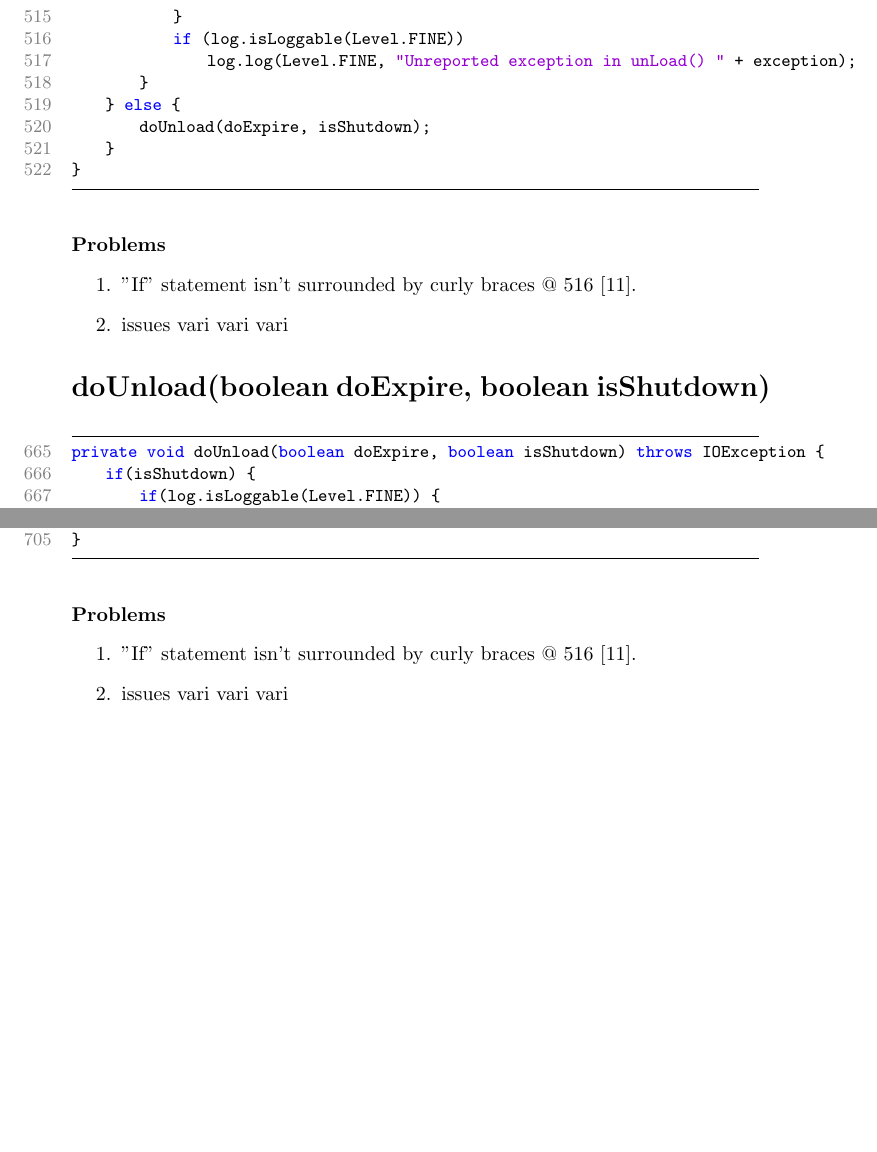
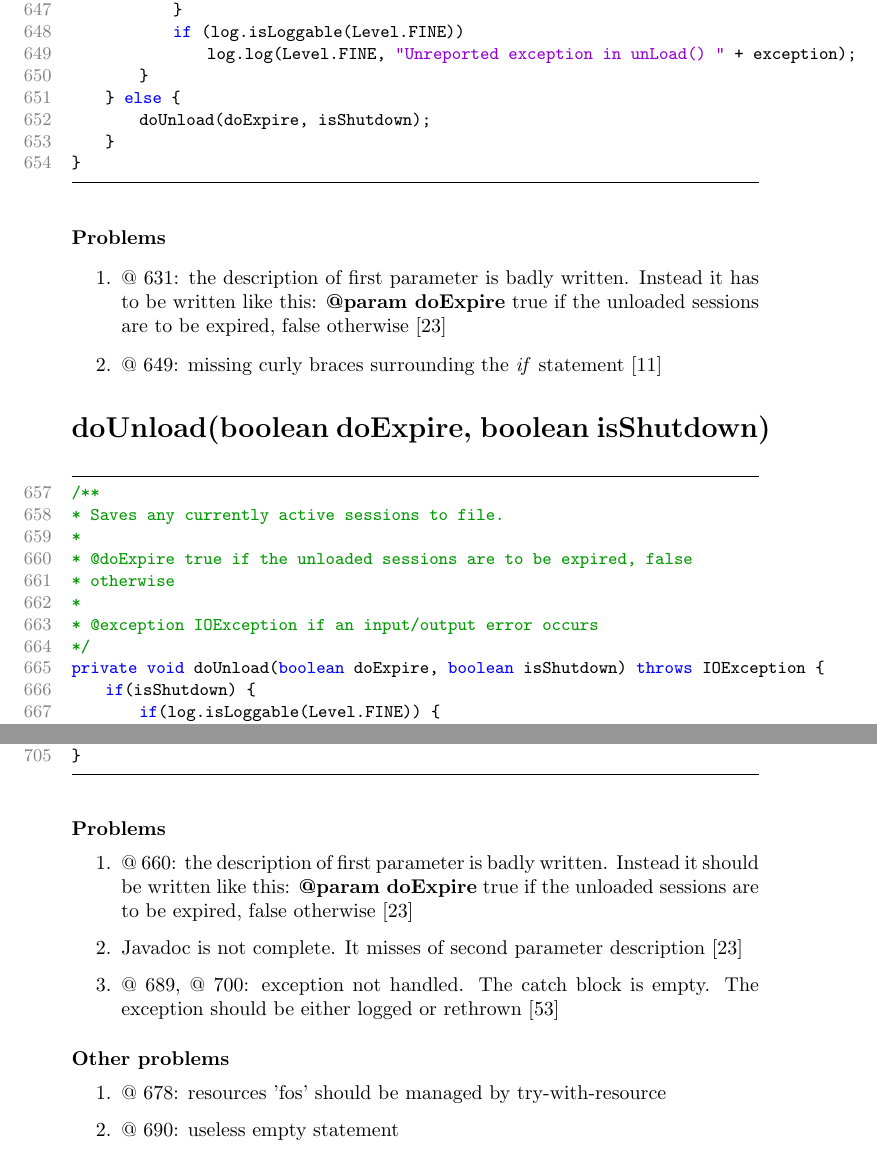
Before and after one commit to FrancescoDiFebbo/belluschi-cerri-difebbo, a LaTeX thesis (Code inspection/Code inspection.tex, which reads Code inspection/issues/difebbo.tex): two parts of pages 9 and 10 of 16 before the commit and two parts of pages 10 and 11 of 18 after it, joined at a grey line, cut so that both start at the same text, the shorter picture padded with empty space. Compiled offline with pdfLaTeX.

Commit message:
functional role, unload, dounload

```diff
--- a/Code inspection/issues/difebbo.tex
+++ b/Code inspection/issues/difebbo.tex
@@ -1,3 +1,3 @@
 \section*{unload(boolean doExpire, boolean isShutdown)}
-\lstset{firstnumber=506}
+\lstset{firstnumber=626}
 \begin{lstlisting}
@@ -21,13 +33,21 @@ protected void unload(boolean doExpire, boolean isShutdown) throws IOException {
 \end{lstlisting}
 \paragraph{Problems}
 \begin{enumerate}
-	\item "If" statement isn't surrounded by curly braces @ 516 [11].
-	\item issues vari vari vari
+	\item @ 631: the description of first parameter is badly written. Instead it has to be written like this: \textbf{@param doExpire} true if the unloaded sessions are to be expired, false otherwise [23]
+	\item @ 649: missing curly braces surrounding the \textit{if} statement [11]
 \end{enumerate}
 
 \section*{doUnload(boolean doExpire, boolean isShutdown)}
-\lstset{firstnumber=665}
+\lstset{firstnumber=657}
 \begin{lstlisting}
+/**
+* Saves any currently active sessions to file.
+*
+* @doExpire true if the unloaded sessions are to be expired, false
+* otherwise
+*
+* @exception IOException if an input/output error occurs
+*/
 private void doUnload(boolean doExpire, boolean isShutdown) throws IOException {
 	if(isShutdown) {
 		if(log.isLoggable(Level.FINE)) {
@@ -72,6 +92,13 @@ private void doUnload(boolean doExpire, boolean isShutdown) throws IOException {
 \end{lstlisting}
 \paragraph{Problems}
 \begin{enumerate}
-	\item "If" statement isn't surrounded by curly braces @ 516 [11].
-	\item issues vari vari vari
+	\item @ 660: the description of first parameter is badly written. Instead it should be written like this: \textbf{@param doExpire} true if the unloaded sessions are to be expired, false otherwise [23]
+	\item Javadoc is not complete. It misses of second parameter description [23]
+	\item @ 689, @ 700: exception not handled. The catch block is empty. The exception should be either logged or rethrown [53]
 \end{enumerate}
+
+\paragraph{Other problems}
+\begin{enumerate}
+	\item @ 678: resources 'fos' should be managed by try-with-resource
+	\item @ 690: useless empty statement
+\end{enumerate}
```
Also changed, not shown: Code inspection/introduction/functional_role.tex (+30 -0 lines), Code inspection/issues/difebbo.tex (12 more changed lines).
